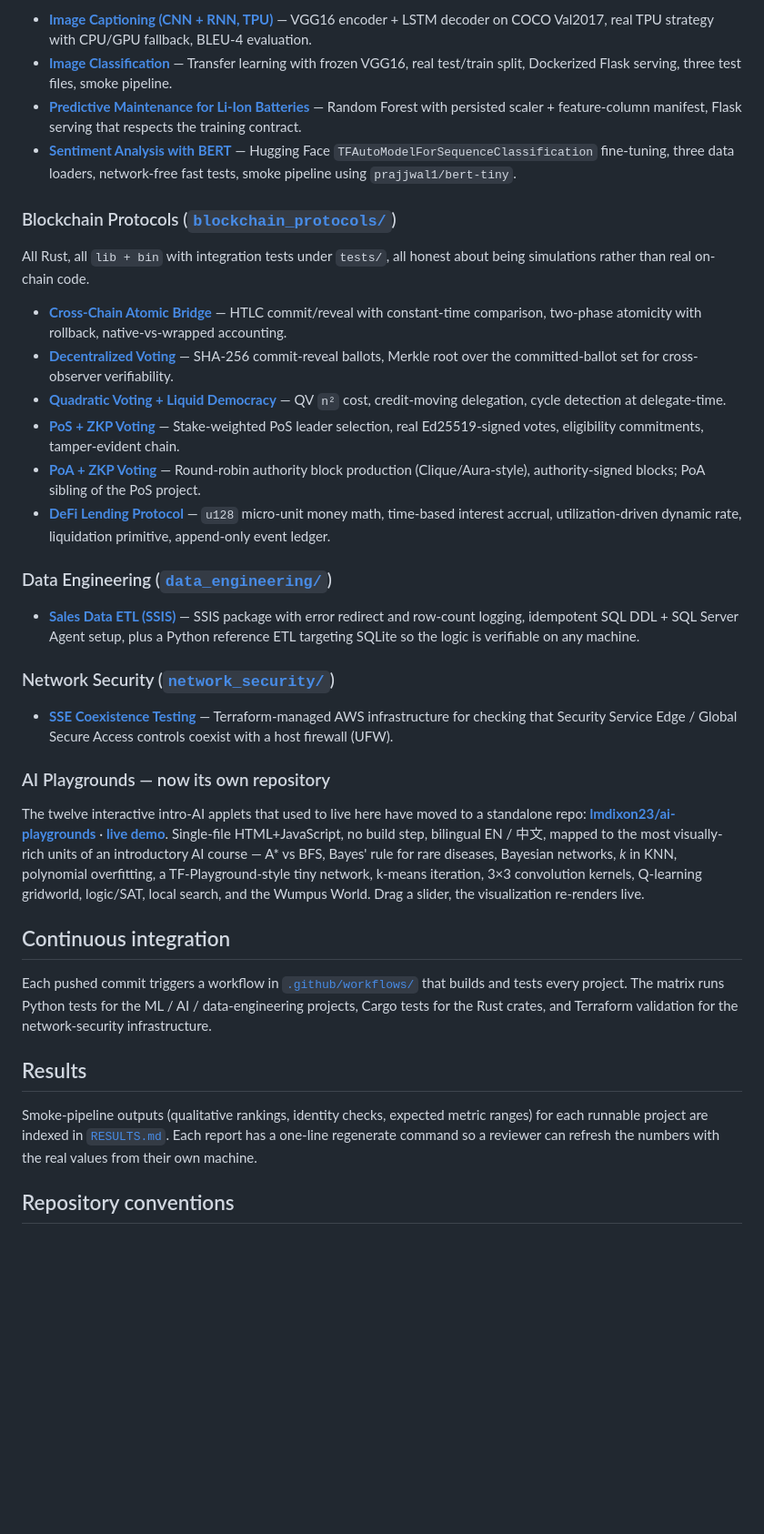
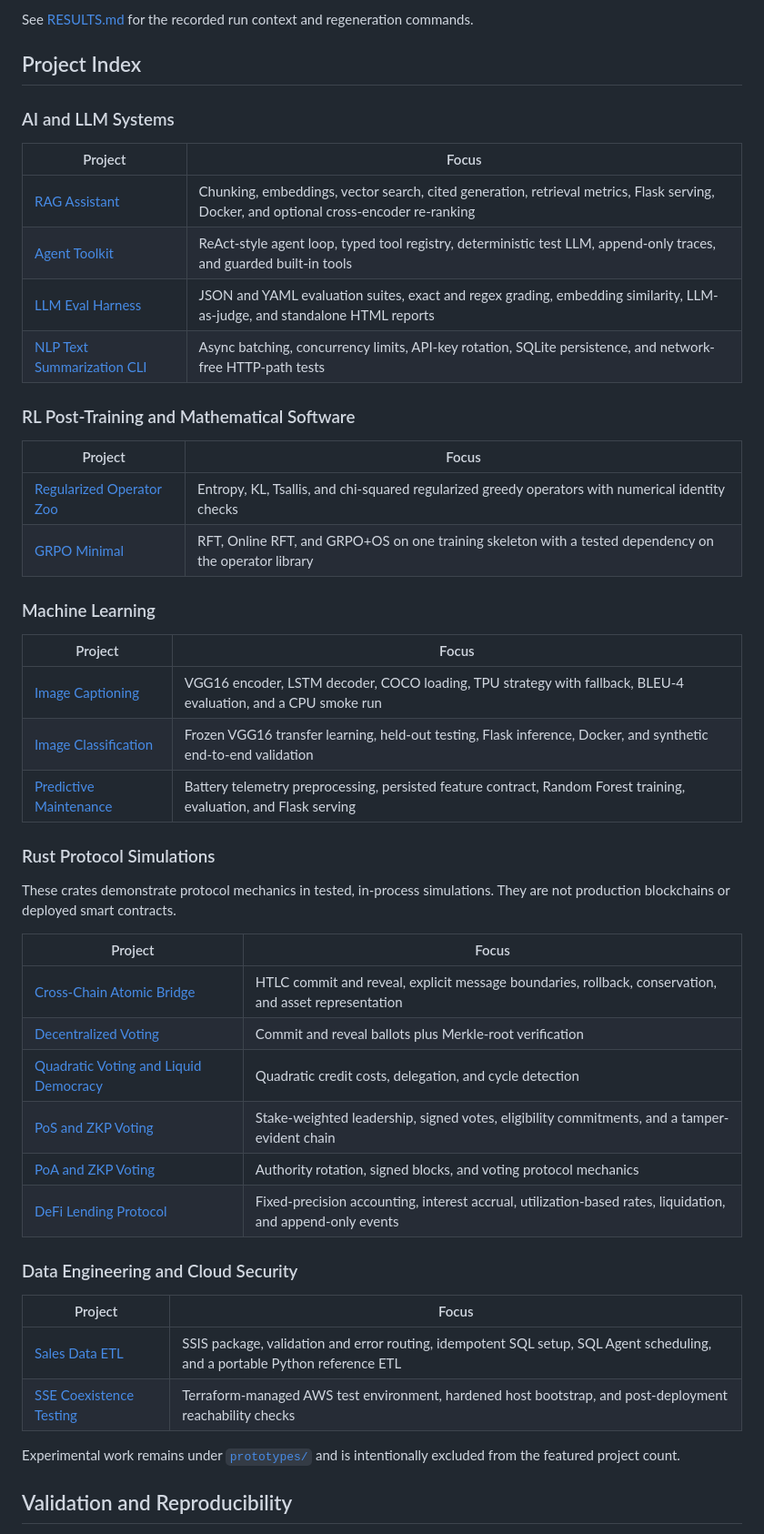
Before and after one commit to lmdixon23/my_dev_projects, a Markdown page: README.md, the part around one of its changes. Shown at 91% size. Drawn GitHub-style; blank space fills up the shorter version.

```diff
--- a/README.md
+++ b/README.md
@@ -56,39 +55,53 @@ Each project README follows a familiar arc: a short overview, key features, arch
 
-- **[Image Captioning (CNN + RNN, TPU)](./machine_learning/image_captioning_cnn_rnn_tpu/)** — VGG16 encoder + LSTM decoder on COCO Val2017, real TPU strategy with CPU/GPU fallback, BLEU-4 evaluation.
-- **[Image Classification](./machine_learning/image_classification/)** — Transfer learning with frozen VGG16, real test/train split, Dockerized Flask serving, three test files, smoke pipeline.
-- **[Predictive Maintenance for Li-Ion Batteries](./machine_learning/predictive_maintenance/)** — Random Forest with persisted scaler + feature-column manifest, Flask serving that respects the training contract.
-- **[Sentiment Analysis with BERT](./machine_learning/sentiment_analysis_transfer_learning/)** — Hugging Face `TFAutoModelForSequenceClassification` fine-tuning, three data loaders, network-free fast tests, smoke pipeline using `prajjwal1/bert-tiny`.
+See [RESULTS.md](./RESULTS.md) for the recorded run context and regeneration commands.
 
-### Blockchain Protocols ([`blockchain_protocols/`](./blockchain_protocols/))
+## Project Index
 
-All Rust, all `lib + bin` with integration tests under `tests/`, all honest about being simulations rather than real on-chain code.
+### AI and LLM Systems
 
-- **[Cross-Chain Atomic Bridge](./blockchain_protocols/rust_cross_chain_atomic_bridge/)** — HTLC commit/reveal with constant-time comparison, two-phase atomicity with rollback, native-vs-wrapped accounting.
-- **[Decentralized Voting](./blockchain_protocols/rust_decentralized_voting/)** — SHA-256 commit-reveal ballots, Merkle root over the committed-ballot set for cross-observer verifiability.
-- **[Quadratic Voting + Liquid Democracy](./blockchain_protocols/rust_quadratic_voting/)** — QV `n²` cost, credit-moving delegation, cycle detection at delegate-time.
-- **[PoS + ZKP Voting](./blockchain_protocols/rust_pos_zkp_voting/)** — Stake-weighted PoS leader selection, real Ed25519-signed votes, eligibility commitments, tamper-evident chain.
-- **[PoA + ZKP Voting](./blockchain_protocols/rust_poa_zkp_voting/)** — Round-robin authority block production (Clique/Aura-style), authority-signed blocks; PoA sibling of the PoS project.
-- **[DeFi Lending Protocol](./blockchain_protocols/rust_defi_lending_protocol/)** — `u128` micro-unit money math, time-based interest accrual, utilization-driven dynamic rate, liquidation primitive, append-only event ledger.
+| Project | Focus |
+|---|---|
+| [RAG Assistant](./ai_engineering/rag_assistant/) | Chunking, embeddings, vector search, cited generation, retrieval metrics, Flask serving, Docker, and optional cross-encoder re-ranking |
+| [Agent Toolkit](./ai_engineering/agent_toolkit/) | ReAct-style agent loop, typed tool registry, deterministic test LLM, append-only traces, and guarded built-in tools |
+| [LLM Eval Harness](./ai_engineering/llm_eval_harness/) | JSON and YAML evaluation suites, exact and regex grading, embedding similarity, LLM-as-judge, and standalone HTML reports |
+| [NLP Text Summarization CLI](./ai_engineering/nlp_text_summarization_api/) | Async batching, concurrency limits, API-key rotation, SQLite persistence, and network-free HTTP-path tests |
 
-### Data Engineering ([`data_engineering/`](./data_engineering/))
+### RL Post-Training and Mathematical Software
 
-- **[Sales Data ETL (SSIS)](./data_engineering/sales_data_etl_ssis/)** — SSIS package with error redirect and row-count logging, idempotent SQL DDL + SQL Server Agent setup, plus a Python reference ETL targeting SQLite so the logic is verifiable on any machine.
+| Project | Focus |
+|---|---|
+| [Regularized Operator Zoo](./ai_engineering/rlvr/regularized_operator_zoo/) | Entropy, KL, Tsallis, and chi-squared regularized greedy operators with numerical identity checks |
+| [GRPO Minimal](./ai_engineering/rlvr/grpo_minimal/) | RFT, Online RFT, and GRPO+OS on one training skeleton with a tested dependency on the operator library |
 
-### Network Security ([`network_security/`](./network_security/))
+### Machine Learning
 
-- **[SSE Coexistence Testing](./network_security/sse_coexistence_testing/)** — Terraform-managed AWS infrastructure for checking that Security Service Edge / Global Secure Access controls coexist with a host firewall (UFW).
+| Project | Focus |
+|---|---|
+| [Image Captioning](./machine_learning/image_captioning_cnn_rnn_tpu/) | VGG16 encoder, LSTM decoder, COCO loading, TPU strategy with fallback, BLEU-4 evaluation, and a CPU smoke run |
+| [Image Classification](./machine_learning/image_classification/) | Frozen VGG16 transfer learning, held-out testing, Flask inference, Docker, and synthetic end-to-end validation |
+| [Predictive Maintenance](./machine_learning/predictive_maintenance/) | Battery telemetry preprocessing, persisted feature contract, Random Forest training, evaluation, and Flask serving |
 
-### AI Playgrounds — now its own repository
+### Rust Protocol Simulations
 
-The twelve interactive intro-AI applets that used to live here have moved to a standalone repo: **[lmdixon23/ai-playgrounds](https://github.com/lmdixon23/ai-playgrounds)** · **[live demo](https://lmdixon23.github.io/ai-playgrounds/)**. Single-file HTML+JavaScript, no build step, bilingual EN / 中文, mapped to the most visually-rich units of an introductory AI course — A\* vs BFS, Bayes' rule for rare diseases, Bayesian networks, *k* in KNN, polynomial overfitting, a TF-Playground-style tiny network, k-means iteration, 3×3 convolution kernels, Q-learning gridworld, logic/SAT, local search, and the Wumpus World. Drag a slider, the visualization re-renders live.
+These crates demonstrate protocol mechanics in tested, in-process simulations. They are not production blockchains or deployed smart contracts.
 
-## Continuous integration
+| Project | Focus |
+|---|---|
+| [Cross-Chain Atomic Bridge](./blockchain_protocols/rust_cross_chain_atomic_bridge/) | HTLC commit and reveal, explicit message boundaries, rollback, conservation, and asset representation |
+| [Decentralized Voting](./blockchain_protocols/rust_decentralized_voting/) | Commit and reveal ballots plus Merkle-root verification |
+| [Quadratic Voting and Liquid Democracy](./blockchain_protocols/rust_quadratic_voting/) | Quadratic credit costs, delegation, and cycle detection |
+| [PoS and ZKP Voting](./blockchain_protocols/rust_pos_zkp_voting/) | Stake-weighted leadership, signed votes, eligibility commitments, and a tamper-evident chain |
+| [PoA and ZKP Voting](./blockchain_protocols/rust_poa_zkp_voting/) | Authority rotation, signed blocks, and voting protocol mechanics |
+| [DeFi Lending Protocol](./blockchain_protocols/rust_defi_lending_protocol/) | Fixed-precision accounting, interest accrual, utilization-based rates, liquidation, and append-only events |
 
-Each pushed commit triggers a workflow in [`.github/workflows/`](./.github/workflows/) that builds and tests every project. The matrix runs Python tests for the ML / AI / data-engineering projects, Cargo tests for the Rust crates, and Terraform validation for the network-security infrastructure.
+### Data Engineering and Cloud Security
 
-## Results
+| Project | Focus |
+|---|---|
+| [Sales Data ETL](./data_engineering/sales_data_etl_ssis/) | SSIS package, validation and error routing, idempotent SQL setup, SQL Agent scheduling, and a portable Python reference ETL |
+| [SSE Coexistence Testing](./network_security/sse_coexistence_testing/) | Terraform-managed AWS test environment, hardened host bootstrap, and post-deployment reachability checks |
 
-Smoke-pipeline outputs (qualitative rankings, identity checks, expected metric ranges) for each runnable project are indexed in [`RESULTS.md`](./RESULTS.md). Each report has a one-line regenerate command so a reviewer can refresh the numbers with the real values from their own machine.
+Experimental work remains under [`prototypes/`](./prototypes/) and is intentionally excluded from the featured project count.
 
-## Repository conventions
+## Validation and Reproducibility
 
```
Also changed, not shown: other parts of README.md (+71 -48 lines).
